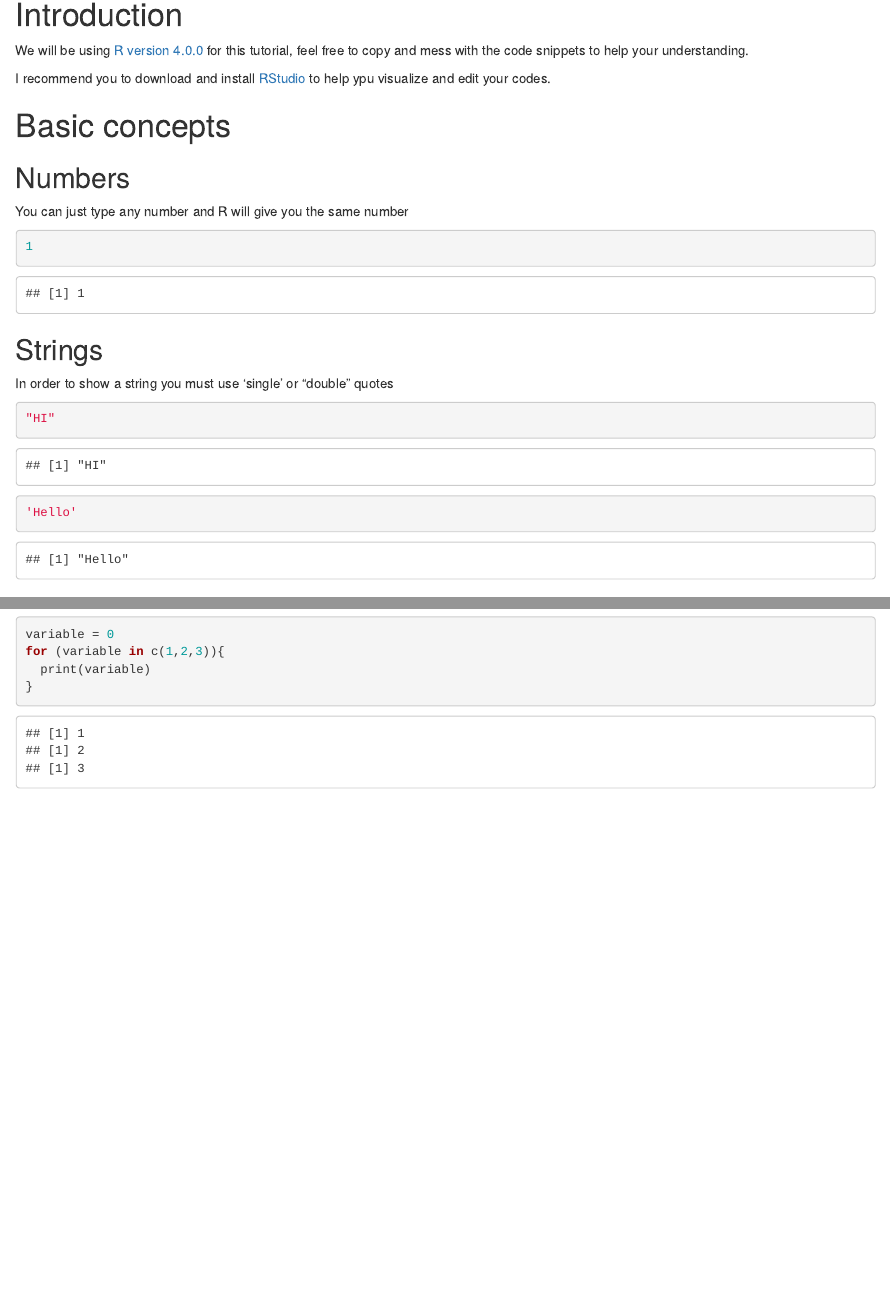
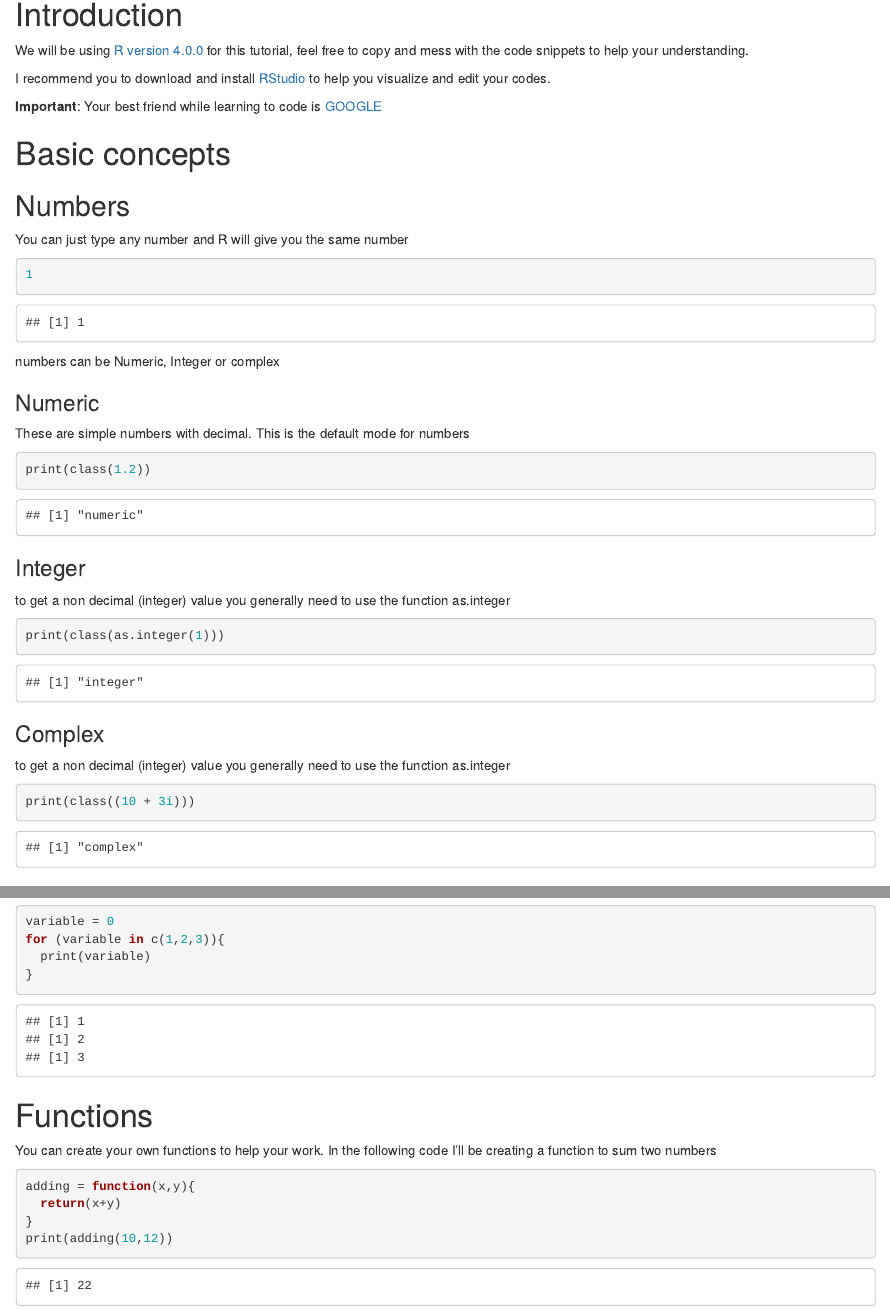
Before and after one commit to Danielmoraisg/R_tutorial, an R Markdown document (Basic concepts.Rmd): the page in a window 1100 px wide, from 90 px down, and a second part further down, joined at a grey line. Rendered offline with R 4.5, knitr and Pandoc, with nearby package versions; drawn as R Markdown's standard HTML page in place of the format the file asks for.

Commit message:
Add files via upload

````diff
--- a/Basic concepts.Rmd
+++ b/Basic concepts.Rmd
@@ -13,7 +13,10 @@ knitr::opts_chunk$set(echo = TRUE)
 
 We will be using [R version 4.0.0](https://www.r-project.org) for this tutorial, feel free to copy and mess with the code snippets to help your understanding.
 
-I recommend you to download and install [RStudio](https://rstudio.com) to help ypu visualize and edit your codes.
+I recommend you to download and install [RStudio](https://rstudio.com) to help you visualize and edit your codes.
+
+**Important**: Your best friend while learning to code is [GOOGLE](https://www.google.com)
+
 
 # Basic concepts
 
@@ -24,16 +27,30 @@ You can just type any number and R will give you the same number
 ```{r}
 1
 ```
-## Strings
 
-In order to show a string you must use 'single' or "double" quotes
+numbers can be Numeric, Integer or complex
+
+### Numeric
+
+These are simple numbers with decimal. This is the default mode for numbers
 
 ```{r}
-"HI"
-
-'Hello'
+print(class(1.2))
 ```
 
+### Integer
+to get a non decimal (integer) value you generally need to use the function as.integer
+
+```{r}
+print(class(as.integer(1)))
+```
+
+### Complex
+to get a non decimal (integer) value you generally need to use the function as.integer
+
+```{r}
+print(class((10 + 3i)))
+```
 
 ## Arithmetic
 
@@ -174,3 +201,14 @@ for (variable in c(1,2,3)){
   print(variable)
 }
 ```
+
+# Functions
+
+You can create your own functions to help your work. In the following code I'll be creating a function to sum two numbers
+
+```{r}
+adding = function(x,y){
+  return(x+y)
+}
+print(adding(10,12))
+```
````
Also changed, not shown: Basic-concepts.html, Basic concepts.Rmd (12 more changed lines).
